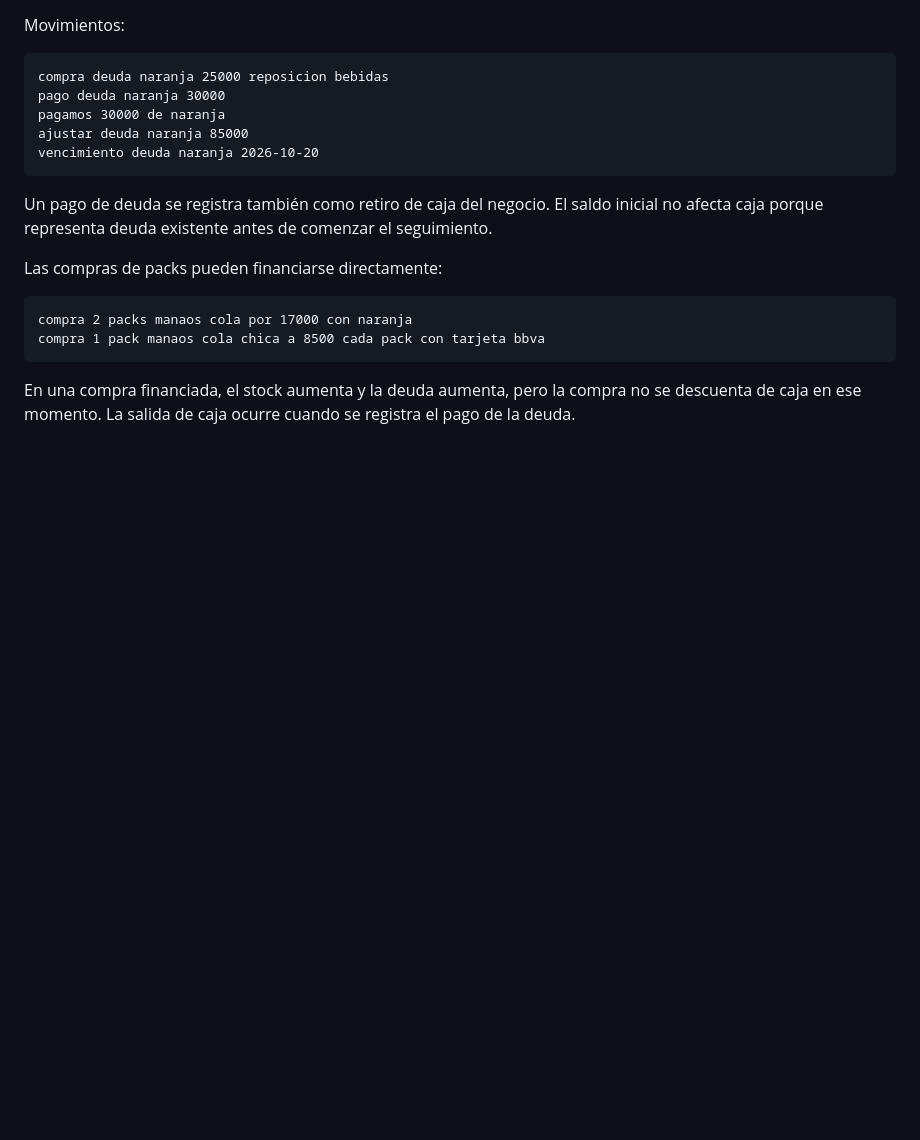
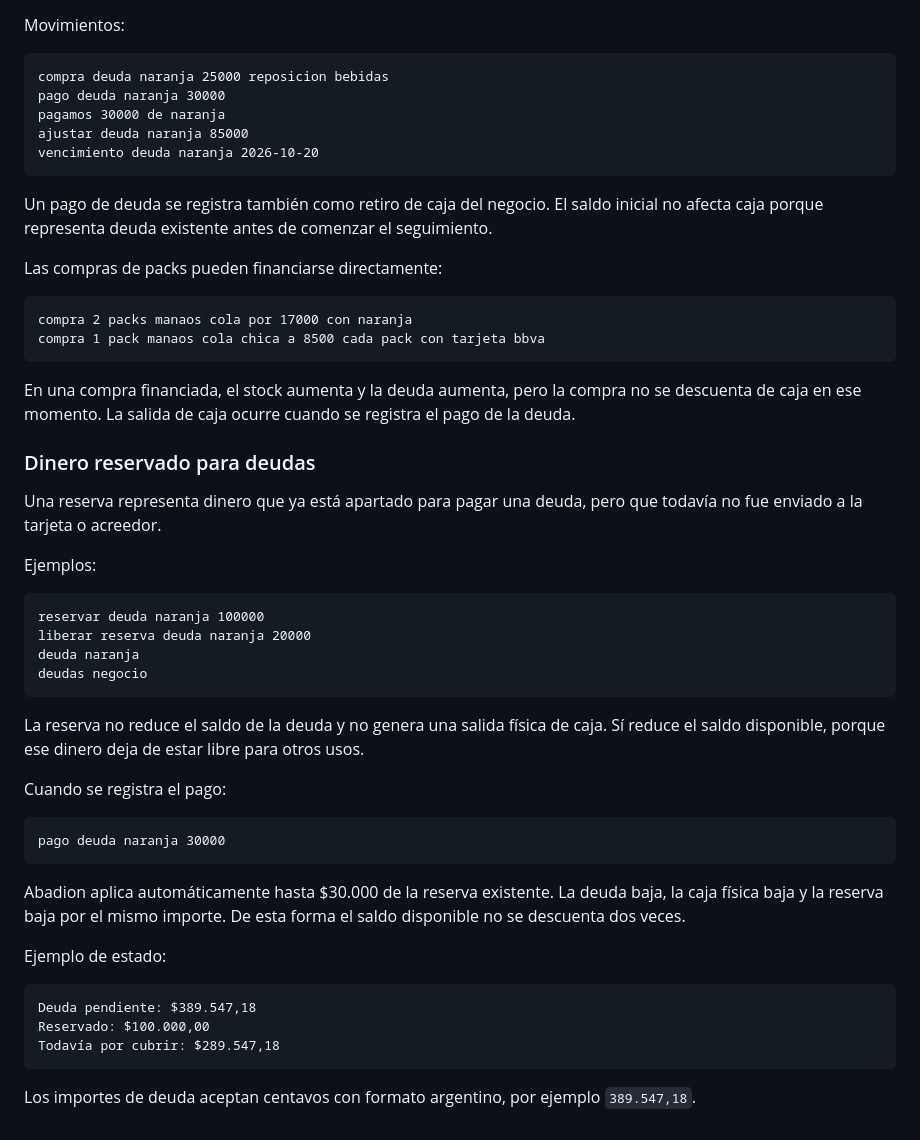
Before and after one commit to NicoNunezFM/contabilidad-bebidas-postres, a Markdown page: whatsapp-bot/README.md, the part around the change. Drawn GitHub-style; blank space fills up the shorter version.

Commit message:
Document reserved funds for business debt

````diff
--- a/whatsapp-bot/README.md
+++ b/whatsapp-bot/README.md
@@ -529,3 +529,37 @@ compra 1 pack manaos cola chica a 8500 cada pack con tarjeta bbva
 ```
 
 En una compra financiada, el stock aumenta y la deuda aumenta, pero la compra no se descuenta de caja en ese momento. La salida de caja ocurre cuando se registra el pago de la deuda.
+
+
+### Dinero reservado para deudas
+
+Una reserva representa dinero que ya está apartado para pagar una deuda, pero que todavía no fue enviado a la tarjeta o acreedor.
+
+Ejemplos:
+
+```text
+reservar deuda naranja 100000
+liberar reserva deuda naranja 20000
+deuda naranja
+deudas negocio
+```
+
+La reserva no reduce el saldo de la deuda y no genera una salida física de caja. Sí reduce el saldo disponible, porque ese dinero deja de estar libre para otros usos.
+
+Cuando se registra el pago:
+
+```text
+pago deuda naranja 30000
+```
+
+Abadion aplica automáticamente hasta $30.000 de la reserva existente. La deuda baja, la caja física baja y la reserva baja por el mismo importe. De esta forma el saldo disponible no se descuenta dos veces.
+
+Ejemplo de estado:
+
+```text
+Deuda pendiente: $389.547,18
+Reservado: $100.000,00
+Todavía por cubrir: $289.547,18
+```
+
+Los importes de deuda aceptan centavos con formato argentino, por ejemplo `389.547,18`.
````
